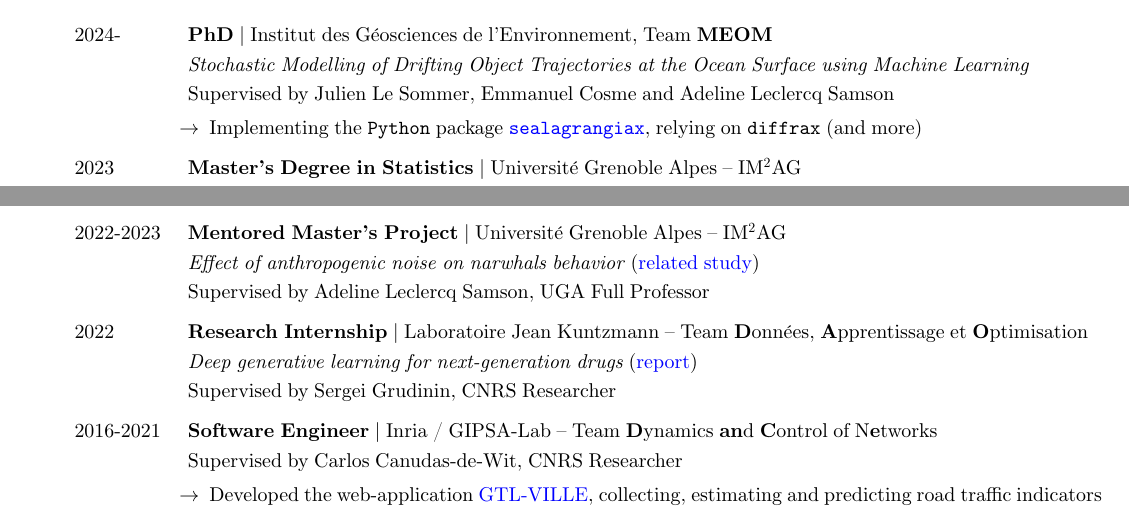
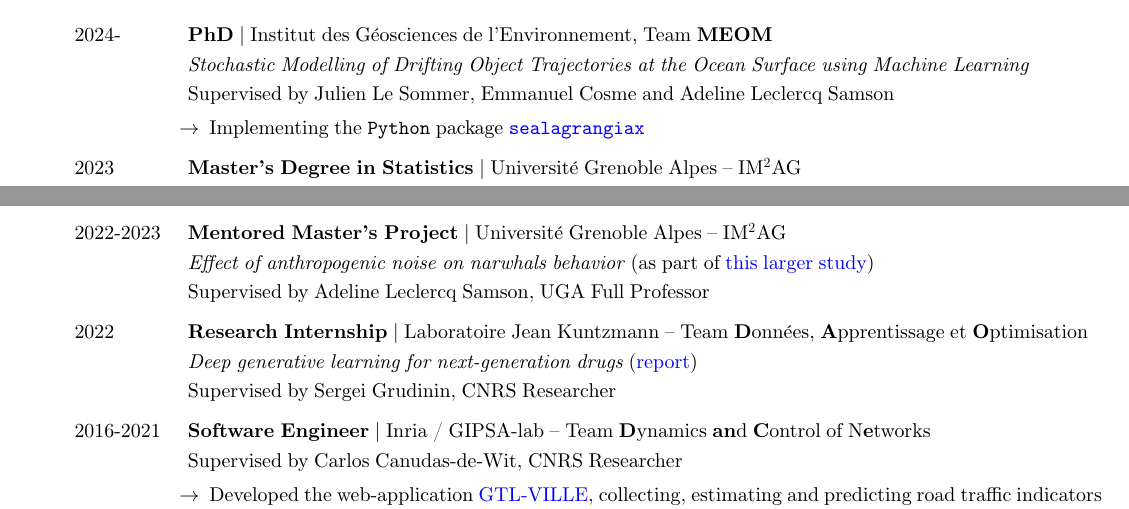
Before and after one commit to vadmbertr/resume, a LaTeX document (main.tex): two parts of page 1 of 2, joined at a grey line, cut so that both start at the same text. Compiled offline with pdfLaTeX.

Commit message:
Update main.tex

```diff
--- a/main.tex
+++ b/main.tex
@@ -63,7 +63,7 @@
     \tabto{2cm} Supervised by Julien Le Sommer, Emmanuel Cosme and Adeline Leclercq Samson
     \vspace{-.1 cm}
     \begin{itemize}[left=2cm]
-        \item[$\rightarrow$] Implementing the \texttt{Python} package \href{https://gitfront.io/r/vadmbertr/9qHVDfXFk3pZ/sealagrangiax/}{\texttt{sealagrangiax}}, relying on \texttt{diffrax} (and more)
+        \item[$\rightarrow$] Implementing the \texttt{Python} package \href{https://gitfront.io/r/vadmbertr/9qHVDfXFk3pZ/sealagrangiax/}{\texttt{sealagrangiax}}
     \end{itemize}
     \item[] 2023 \tabto{2cm} \textbf{Master’s Degree in Statistics} $\vert$ Université Grenoble Alpes – IM\textsuperscript{2}AG \\[.15 cm]
     \tabto{2cm} \textit{Ranked 1\textsuperscript{st}, Graduated with High Honors} \\[.1 cm]
@@ -87,14 +87,14 @@
     \tabto{2cm} Supervised by Magali Richard, CNRS Researcher
 
     \item[] 2022-2023 \tabto{2cm} \textbf{Mentored Master's Project} $\vert$ Université Grenoble Alpes – IM\textsuperscript{2}AG \\[.1 cm]
-    \tabto{2cm} \textit{Effect of anthropogenic noise on narwhals behavior} (\href{https://doi.org/10.1126/sciadv.ade0440}{related study}) \\[.1 cm]
+    \tabto{2cm} \textit{Effect of anthropogenic noise on narwhals behavior} (as part of \href{https://doi.org/10.1126/sciadv.ade0440}{this larger study}) \\[.1 cm]
     \tabto{2cm} Supervised by Adeline Leclercq Samson, UGA Full Professor
 
     \item[] 2022 \tabto{2cm} \textbf{Research Internship} $\vert$ Laboratoire Jean Kuntzmann – Team \textbf{D}onnées, \textbf{A}pprentissage et \textbf{O}ptimisation \\[.1 cm]
     \tabto{2cm} \textit{Deep generative learning for next-generation drugs} (\href{https://vadmbertr.github.io/Deep-generative-learning-for-next-generation-drugs/Internship_report___Deep_generative_learning_for_next_generation_drugs.pdf}{report}) \\[.1 cm]
     \tabto{2cm} Supervised by Sergei Grudinin, CNRS Researcher
 
-    \item[] 2016-2021 \tabto{2cm} \textbf{Software Engineer} $\vert$ Inria / GIPSA-Lab – Team \textbf{D}ynamics \textbf{an}d \textbf{C}ontrol of N\textbf{e}tworks\\[.1 cm]
+    \item[] 2016-2021 \tabto{2cm} \textbf{Software Engineer} $\vert$ Inria / GIPSA-lab – Team \textbf{D}ynamics \textbf{an}d \textbf{C}ontrol of N\textbf{e}tworks\\[.1 cm]
     \tabto{2cm} Supervised by Carlos Canudas-de-Wit, CNRS Researcher
     \vspace{-.1cm}
     \begin{itemize}[left=2cm]
```
